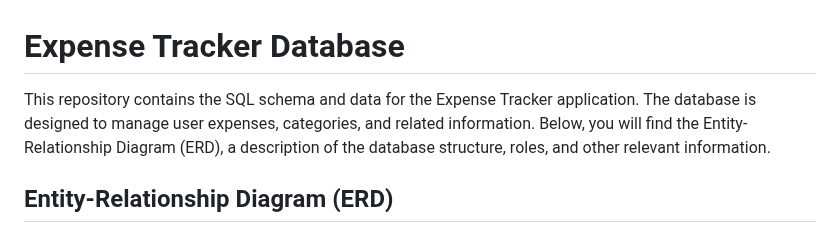
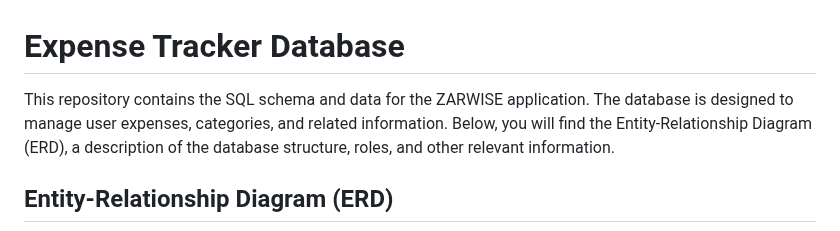
Before and after one commit to Cellie0320/personal_expense_tracker, a Markdown page: database/README.md, the part around one of its changes. GitHub-like rendering.

Commit message:
Update database README to reflect application name change and correct import link

```diff
--- a/database/README.md
+++ b/database/README.md
@@ -1,6 +1,6 @@
 # Expense Tracker Database
 
-This repository contains the SQL schema and data for the Expense Tracker application. The database is designed to manage user expenses, categories, and related information. Below, you will find the Entity-Relationship Diagram (ERD), a description of the database structure, roles, and other relevant information.
+This repository contains the SQL schema and data for the ZARWISE application. The database is designed to manage user expenses, categories, and related information. Below, you will find the Entity-Relationship Diagram (ERD), a description of the database structure, roles, and other relevant information.
 
 ## Entity-Relationship Diagram (ERD)
 
```
Also changed, not shown: other parts of database/README.md (+1 -1 lines).
